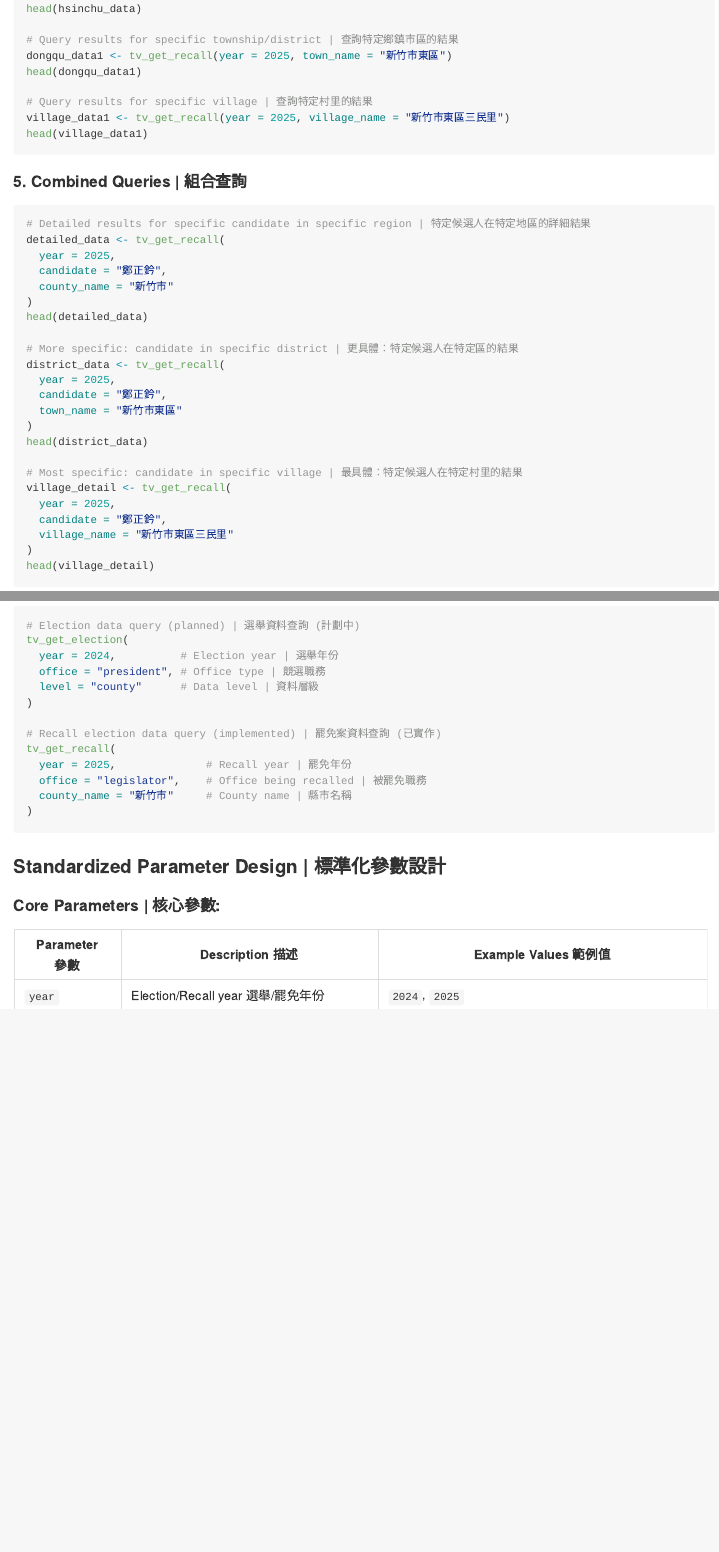
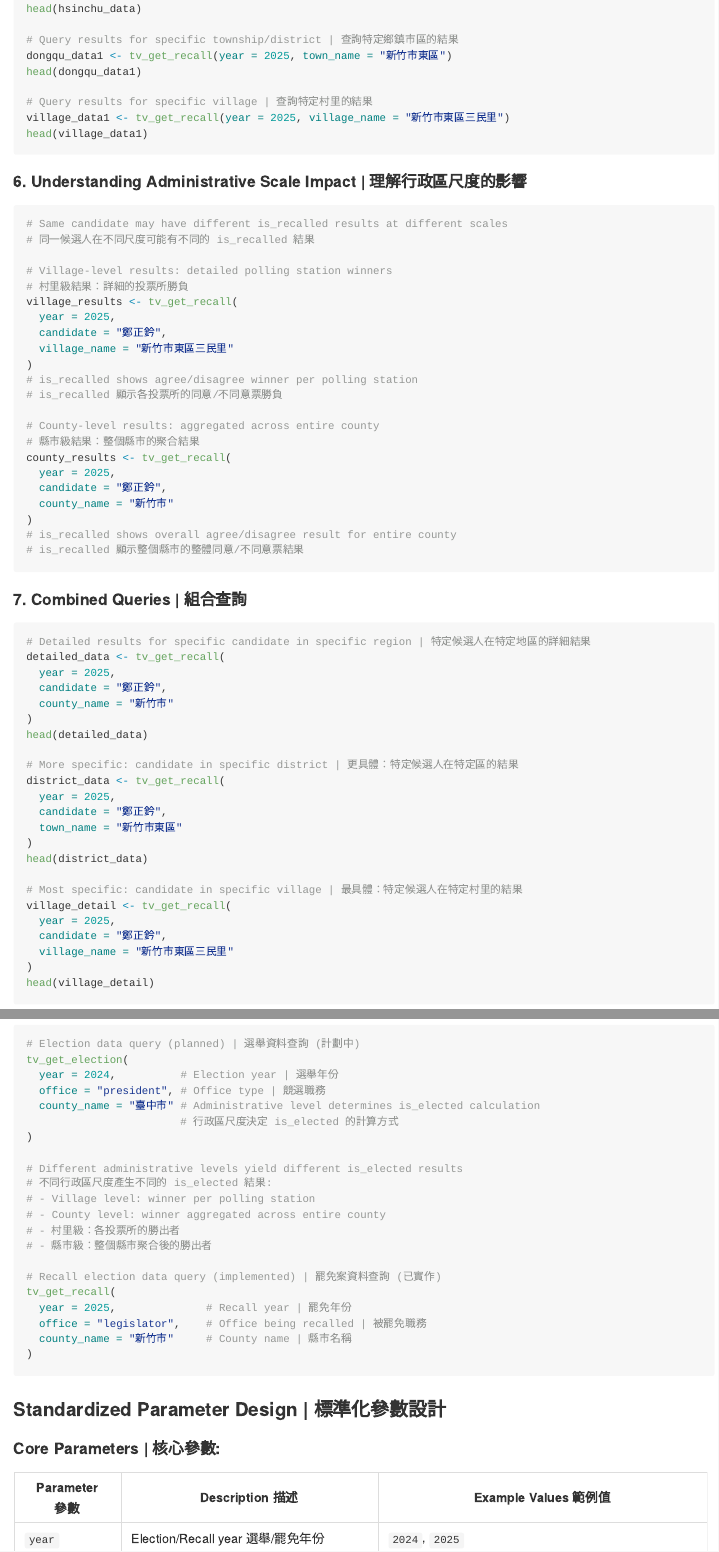
Before and after one commit to MiaoChien0204/TaiwanVote, an R Markdown document (README.Rmd): the page in a window 1100 px wide, from 3570 px down, and a second part further down, joined at a grey line. The pictures show the output file README.md that the author committed with the source, drawn offline in the style of GitHub.

Commit message:
Clarify impact of administrative scale on results

````diff
--- a/README.Rmd
+++ b/README.Rmd
@@ -170,7 +170,34 @@ village_data1 <- tv_get_recall(year = 2025, village_name = "新竹市東區三
 head(village_data1)
 ```
 
-#### 5. Combined Queries \| 組合查詢
+#### 6. Understanding Administrative Scale Impact \| 理解行政區尺度的影響
+
+```{r eval=FALSE}
+# Same candidate may have different is_recalled results at different scales
+# 同一候選人在不同尺度可能有不同的 is_recalled 結果
+
+# Village-level results: detailed polling station winners
+# 村里級結果：詳細的投票所勝負
+village_results <- tv_get_recall(
+  year = 2025,
+  candidate = "鄭正鈐",
+  village_name = "新竹市東區三民里"
+)
+# is_recalled shows agree/disagree winner per polling station
+# is_recalled 顯示各投票所的同意/不同意票勝負
+
+# County-level results: aggregated across entire county
+# 縣市級結果：整個縣市的聚合結果
+county_results <- tv_get_recall(
+  year = 2025,
+  candidate = "鄭正鈐",
+  county_name = "新竹市"
+)
+# is_recalled shows overall agree/disagree result for entire county
+# is_recalled 顯示整個縣市的整體同意/不同意票結果
+```
+
+#### 7. Combined Queries \| 組合查詢
 
 ```{r eval=FALSE}
 # Detailed results for specific candidate in specific region | 特定候選人在特定地區的詳細結果
@@ -211,8 +238,16 @@ Future unified but separated data retrieval functions will be provided:
 tv_get_election(
   year = 2024,          # Election year | 選舉年份
   office = "president", # Office type | 競選職務
-  level = "county"      # Data level | 資料層級
+  county_name = "臺中市" # Administrative level determines is_elected calculation
+                        # 行政區尺度決定 is_elected 的計算方式
 )
+
+# Different administrative levels yield different is_elected results
+# 不同行政區尺度產生不同的 is_elected 結果:
+# - Village level: winner per polling station
+# - County level: winner aggregated across entire county
+# - 村里級：各投票所的勝出者
+# - 縣市級：整個縣市聚合後的勝出者
 
 # Recall election data query (implemented) | 罷免案資料查詢 (已實作)
 tv_get_recall(
````
Also changed, not shown: README.md, README.Rmd (8 more changed lines).
